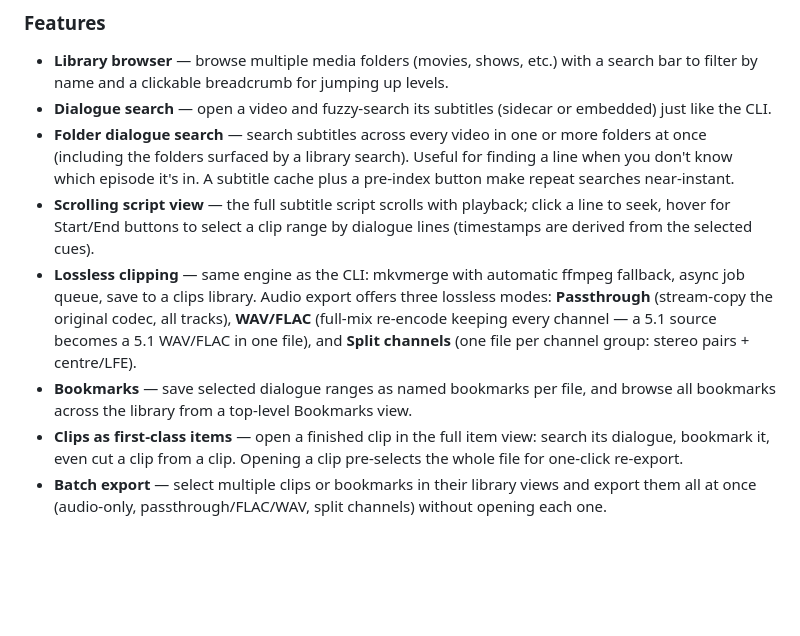
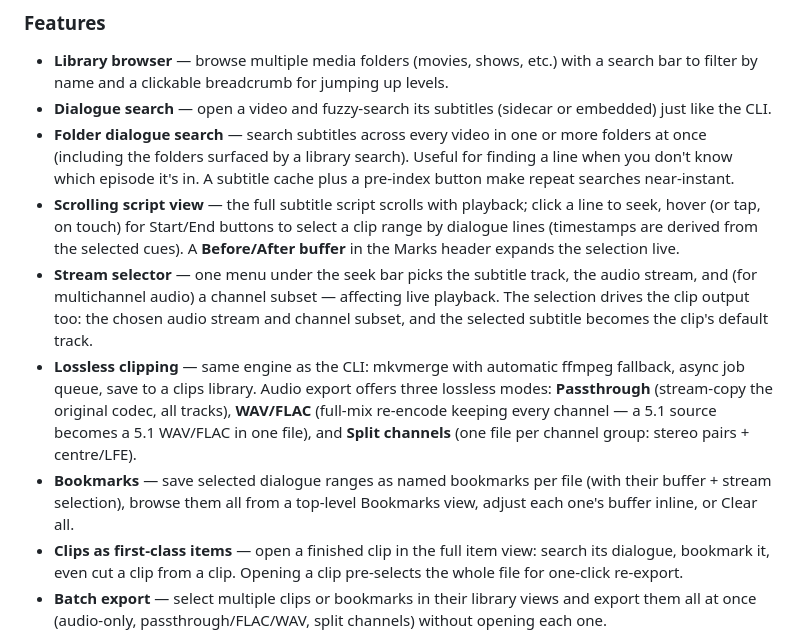
Before and after one commit to weckere/quipclipper, a Markdown page: README.md, the part around the change. Drawn GitHub-style; blank space fills up the shorter version.

Commit message:
docs: note the stream selector + bookmark buffer in web-app features
Co-Authored-By: Claude Opus 4.8 <noreply@anthropic.com>

```diff
--- a/README.md
+++ b/README.md
@@ -335,16 +335,23 @@ dialogue, cut clips, and manage bookmarks — all from a browser.
   finding a line when you don't know which episode it's in. A subtitle cache plus
   a pre-index button make repeat searches near-instant.
 - **Scrolling script view** — the full subtitle script scrolls with playback;
-  click a line to seek, hover for Start/End buttons to select a clip range by
-  dialogue lines (timestamps are derived from the selected cues).
+  click a line to seek, hover (or tap, on touch) for Start/End buttons to select
+  a clip range by dialogue lines (timestamps are derived from the selected cues).
+  A **Before/After buffer** in the Marks header expands the selection live.
+- **Stream selector** — one menu under the seek bar picks the subtitle track,
+  the audio stream, and (for multichannel audio) a channel subset — affecting
+  live playback. The selection drives the clip output too: the chosen audio
+  stream and channel subset, and the selected subtitle becomes the clip's
+  default track.
 - **Lossless clipping** — same engine as the CLI: mkvmerge with automatic ffmpeg
   fallback, async job queue, save to a clips library. Audio export offers three
   lossless modes: **Passthrough** (stream-copy the original codec, all tracks),
   **WAV/FLAC** (full-mix re-encode keeping every channel — a 5.1 source becomes
   a 5.1 WAV/FLAC in one file), and **Split channels** (one file per channel
   group: stereo pairs + centre/LFE).
-- **Bookmarks** — save selected dialogue ranges as named bookmarks per file, and
-  browse all bookmarks across the library from a top-level Bookmarks view.
+- **Bookmarks** — save selected dialogue ranges as named bookmarks per file
+  (with their buffer + stream selection), browse them all from a top-level
+  Bookmarks view, adjust each one's buffer inline, or Clear all.
 - **Clips as first-class items** — open a finished clip in the full item view:
   search its dialogue, bookmark it, even cut a clip from a clip. Opening a clip
   pre-selects the whole file for one-click re-export.
```
